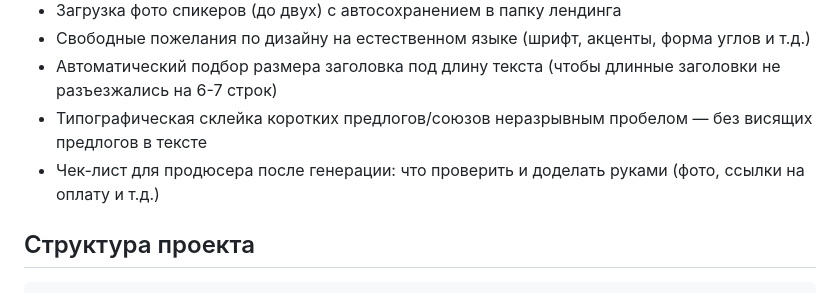
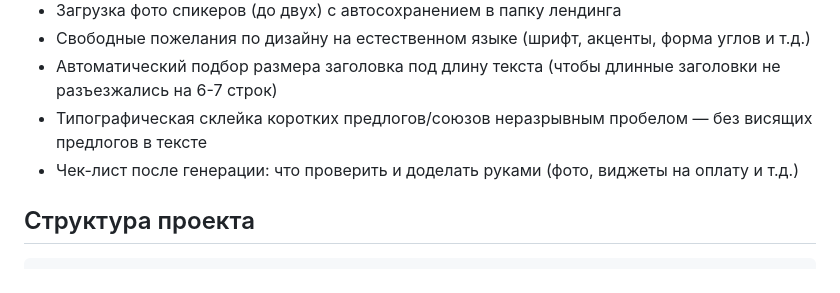
Before and after one commit to valeriyaromanchik28-oss/landing-generator-mvp, a Markdown page: README.md, the part around the change. Rendered like a GitHub page.

```diff
--- a/README.md
+++ b/README.md
@@ -41,7 +41,7 @@
 - Свободные пожелания по дизайну на естественном языке (шрифт, акценты, форма углов и т.д.)
 - Автоматический подбор размера заголовка под длину текста (чтобы длинные заголовки не разъезжались на 6-7 строк)
 - Типографическая склейка коротких предлогов/союзов неразрывным пробелом — без висящих предлогов в тексте
-- Чек-лист для продюсера после генерации: что проверить и доделать руками (фото, ссылки на оплату и т.д.)
+- Чек-лист после генерации: что проверить и доделать руками (фото, виджеты на оплату и т.д.)
 
 ## Структура проекта
 
```
